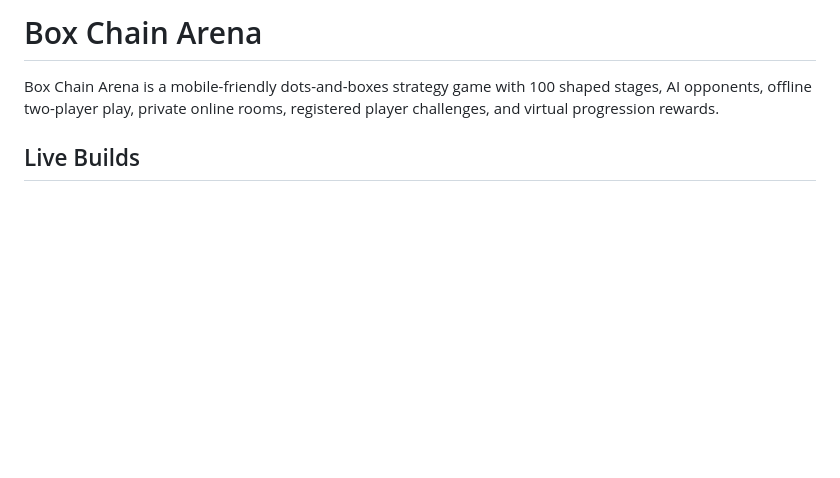
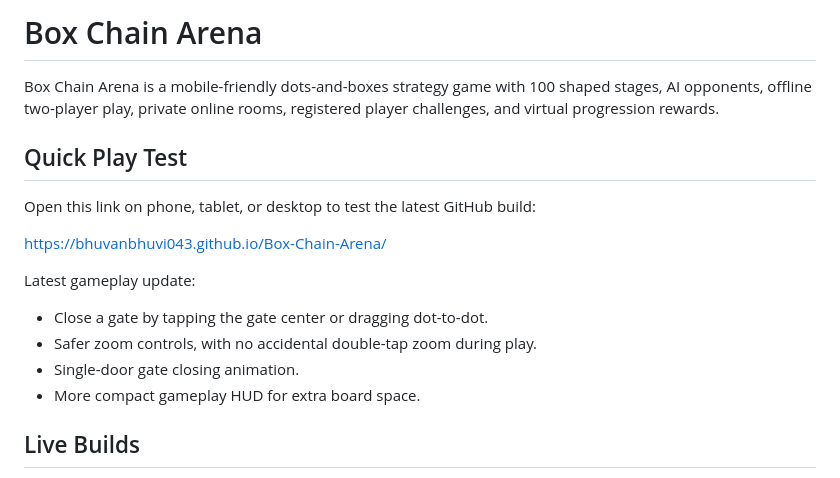
Before and after one commit to bhuvanbhuvi043/Box-Chain-Arena, a Markdown page: README.md, the part around the change. Rendered like a GitHub page; blank space fills up the shorter version.

Commit message:
Add quick play test link

```diff
--- a/README.md
+++ b/README.md
@@ -3,6 +3,19 @@
 Box Chain Arena is a mobile-friendly dots-and-boxes strategy game with 100
 shaped stages, AI opponents, offline two-player play, private online rooms,
 registered player challenges, and virtual progression rewards.
+
+## Quick Play Test
+
+Open this link on phone, tablet, or desktop to test the latest GitHub build:
+
+https://bhuvanbhuvi043.github.io/Box-Chain-Arena/
+
+Latest gameplay update:
+
+- Close a gate by tapping the gate center or dragging dot-to-dot.
+- Safer zoom controls, with no accidental double-tap zoom during play.
+- Single-door gate closing animation.
+- More compact gameplay HUD for extra board space.
 
 ## Live Builds
 
```
